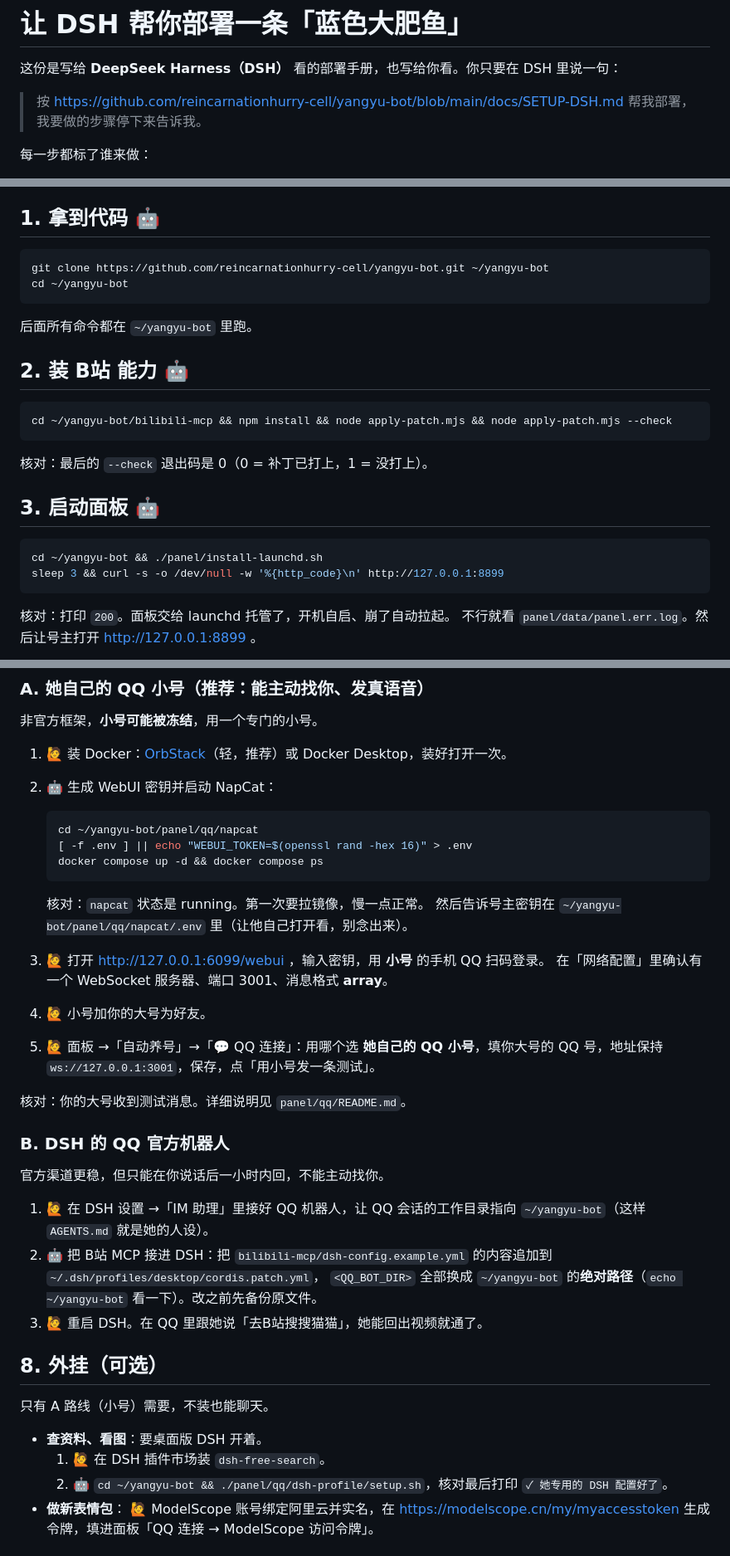
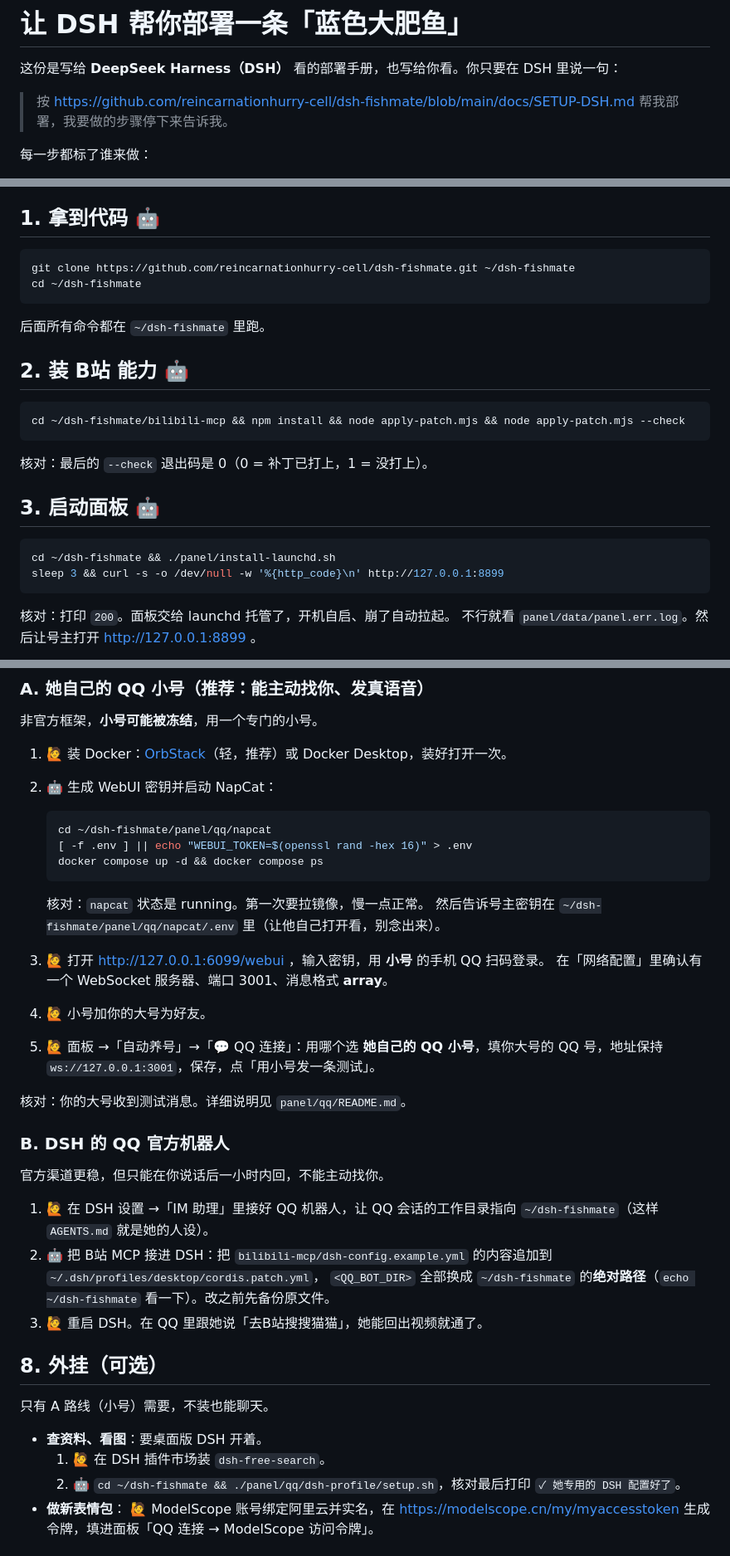
Before and after one commit to reincarnationhurry-cell/yangyu-bot, a Markdown page: docs/SETUP-DSH.md, 3 parts joined by grey strips. Shown at 83% size. Rendered like a GitHub page.

````diff
--- a/docs/SETUP-DSH.md
+++ b/docs/SETUP-DSH.md
@@ -2,7 +2,7 @@
 
 这份是写给 **DeepSeek Harness（DSH）** 看的部署手册，也写给你看。你只要在 DSH 里说一句：
 
-> 按 https://github.com/reincarnationhurry-cell/yangyu-bot/blob/main/docs/SETUP-DSH.md 帮我部署，我要做的步骤停下来告诉我。
+> 按 https://github.com/reincarnationhurry-cell/dsh-fishmate/blob/main/docs/SETUP-DSH.md 帮我部署，我要做的步骤停下来告诉我。
 
 每一步都标了谁来做：
 
@@ -44,16 +44,16 @@ ffmpeg -version | head -1   # 语音要用
 ## 1. 拿到代码 🤖
 
 ```bash
-git clone https://github.com/reincarnationhurry-cell/yangyu-bot.git ~/yangyu-bot
-cd ~/yangyu-bot
+git clone https://github.com/reincarnationhurry-cell/dsh-fishmate.git ~/dsh-fishmate
+cd ~/dsh-fishmate
 ```
 
-后面所有命令都在 `~/yangyu-bot` 里跑。
+后面所有命令都在 `~/dsh-fishmate` 里跑。
 
 ## 2. 装 B站 能力 🤖
 
 ```bash
-cd ~/yangyu-bot/bilibili-mcp && npm install && node apply-patch.mjs && node apply-patch.mjs --check
+cd ~/dsh-fishmate/bilibili-mcp && npm install && node apply-patch.mjs && node apply-patch.mjs --check
 ```
 
 核对：最后的 `--check` 退出码是 0（0 = 补丁已打上，1 = 没打上）。
@@ -61,7 +61,7 @@ cd ~/yangyu-bot/bilibili-mcp && npm install && node apply-patch.mjs && node appl
 ## 3. 启动面板 🤖
 
 ```bash
-cd ~/yangyu-bot && ./panel/install-launchd.sh
+cd ~/dsh-fishmate && ./panel/install-launchd.sh
 sleep 3 && curl -s -o /dev/null -w '%{http_code}\n' http://127.0.0.1:8899
 ```
 
@@ -99,13 +99,13 @@ DeepSeek 官方开放平台、或者 DSH 本地网关都行。
 2. 🤖 生成 WebUI 密钥并启动 NapCat：
 
    ```bash
-   cd ~/yangyu-bot/panel/qq/napcat
+   cd ~/dsh-fishmate/panel/qq/napcat
    [ -f .env ] || echo "WEBUI_TOKEN=$(openssl rand -hex 16)" > .env
    docker compose up -d && docker compose ps
    ```
 
    核对：`napcat` 状态是 running。第一次要拉镜像，慢一点正常。
-   然后告诉号主密钥在 `~/yangyu-bot/panel/qq/napcat/.env` 里（让他自己打开看，别念出来）。
+   然后告诉号主密钥在 `~/dsh-fishmate/panel/qq/napcat/.env` 里（让他自己打开看，别念出来）。
 3. 🙋 打开 http://127.0.0.1:6099/webui ，输入密钥，用 **小号** 的手机 QQ 扫码登录。
    在「网络配置」里确认有一个 WebSocket 服务器、端口 3001、消息格式 **array**。
 4. 🙋 小号加你的大号为好友。
@@ -117,9 +117,9 @@ DeepSeek 官方开放平台、或者 DSH 本地网关都行。
 
 官方渠道更稳，但只能在你说话后一小时内回，不能主动找你。
 
-1. 🙋 在 DSH 设置 →「IM 助理」里接好 QQ 机器人，让 QQ 会话的工作目录指向 `~/yangyu-bot`（这样 `AGENTS.md` 就是她的人设）。
+1. 🙋 在 DSH 设置 →「IM 助理」里接好 QQ 机器人，让 QQ 会话的工作目录指向 `~/dsh-fishmate`（这样 `AGENTS.md` 就是她的人设）。
 2. 🤖 把 B站 MCP 接进 DSH：把 `bilibili-mcp/dsh-config.example.yml` 的内容追加到 `~/.dsh/profiles/desktop/cordis.patch.yml`，
-   `<QQ_BOT_DIR>` 全部换成 `~/yangyu-bot` 的**绝对路径**（`echo ~/yangyu-bot` 看一下）。改之前先备份原文件。
+   `<QQ_BOT_DIR>` 全部换成 `~/dsh-fishmate` 的**绝对路径**（`echo ~/dsh-fishmate` 看一下）。改之前先备份原文件。
 3. 🙋 重启 DSH。在 QQ 里跟她说「去B站搜搜猫猫」，她能回出视频就通了。
 
 ## 8. 外挂（可选）
@@ -128,7 +128,7 @@ DeepSeek 官方开放平台、或者 DSH 本地网关都行。
 
 - **查资料、看图**：要桌面版 DSH 开着。
   1. 🙋 在 DSH 插件市场装 `dsh-free-search`。
-  2. 🤖 `cd ~/yangyu-bot && ./panel/qq/dsh-profile/setup.sh`，核对最后打印 `✓ 她专用的 DSH 配置好了`。
+  2. 🤖 `cd ~/dsh-fishmate && ./panel/qq/dsh-profile/setup.sh`，核对最后打印 `✓ 她专用的 DSH 配置好了`。
 - **做新表情包**：
   🙋 ModelScope 账号绑定阿里云并实名，在 https://modelscope.cn/my/myaccesstoken 生成令牌，填进面板「QQ 连接 → ModelScope 访问令牌」。
 
````
Also changed, not shown: other parts of docs/SETUP-DSH.md (+2 -2 lines), README.md (+2 -2 lines).
